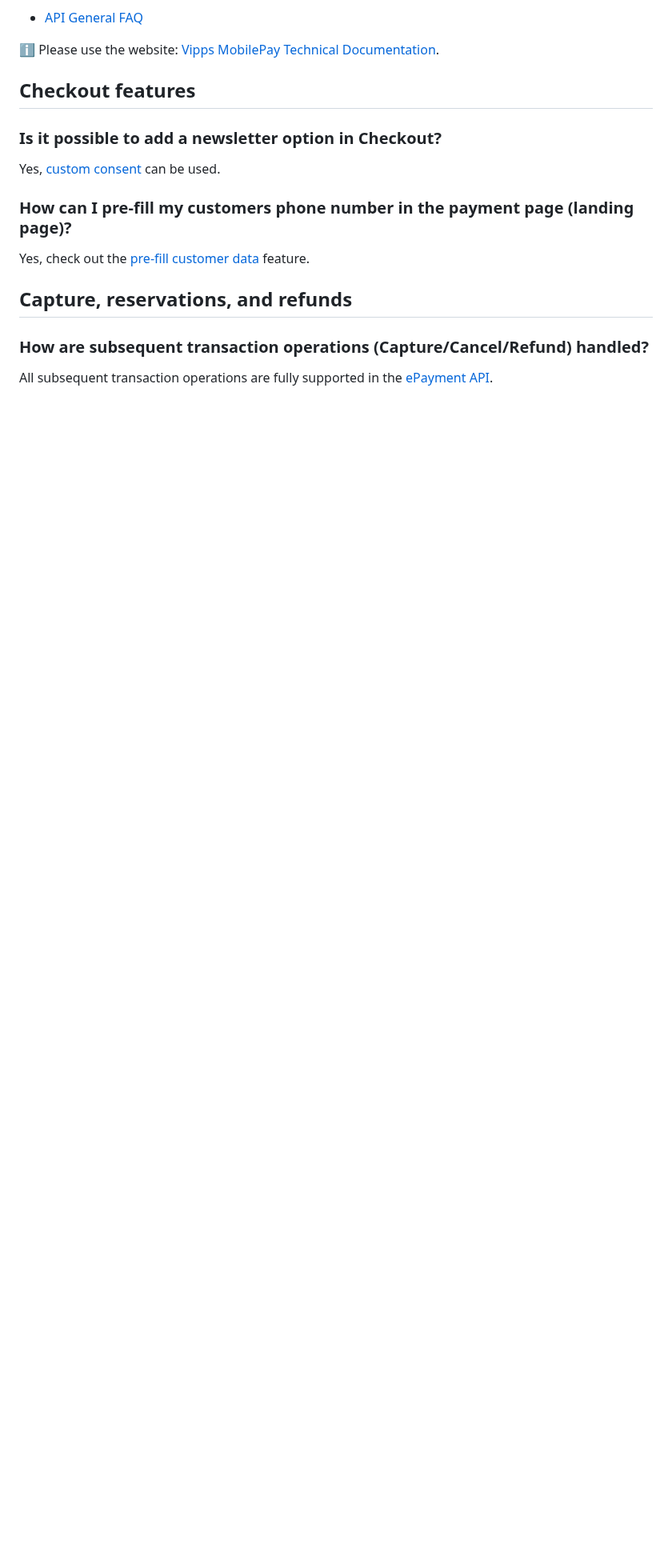
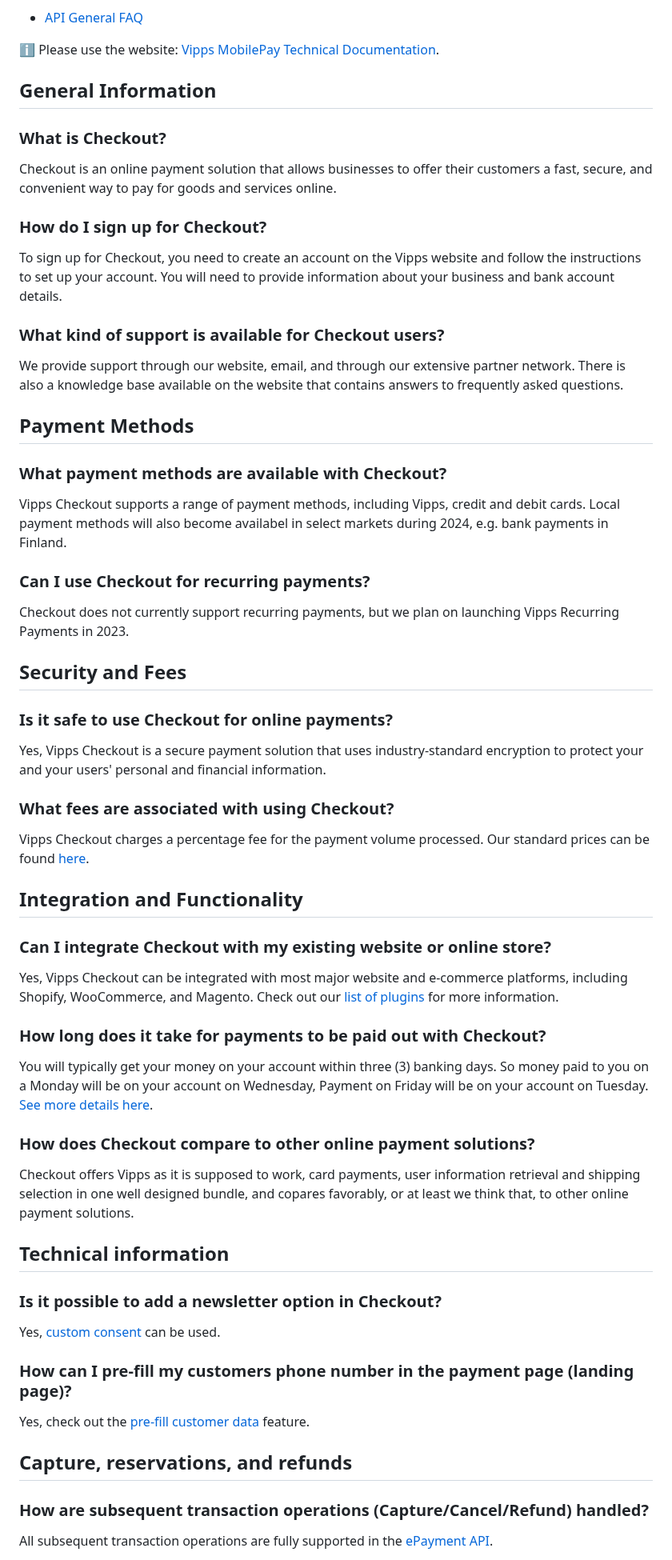
Before and after one commit to vippsas/vipps-checkout, a Markdown page: vipps-checkout-api-faq.md, the part around the change. Shown at 80% size. GitHub-like rendering; blank space fills up the shorter version.

Commit message:
Added some generic questions to FAQ
To keep a FAQ while transitioning to new website setup, and avoid word and excel sheets

```diff
--- a/vipps-checkout-api-faq.md
+++ b/vipps-checkout-api-faq.md
@@ -25,7 +25,45 @@ For more common questions, see:
 [Vipps MobilePay Technical Documentation](https://developer.vippsmobilepay.com/docs/APIs/checkout-api>).
 <!-- END_COMMENT -->
 
-## Checkout features
+## General Information
+
+### What is Checkout?
+Checkout is an online payment solution that allows businesses to offer their customers a fast, secure, and convenient way to pay for goods and services online.
+
+### How do I sign up for Checkout?
+To sign up for Checkout, you need to create an account on the Vipps website and follow the instructions to set up your account. You will need to provide information about your business and bank account details.
+
+### What kind of support is available for Checkout users?
+We provide support through our website, email, and through our extensive partner network. There is also a knowledge base available on the website that contains answers to frequently asked questions.
+
+## Payment Methods
+
+### What payment methods are available with Checkout?
+Vipps Checkout supports a range of payment methods, including Vipps, credit and debit cards. Local payment methods will also become availabel in select markets during 2024, e.g. bank payments in Finland.
+
+### Can I use Checkout for recurring payments?
+Checkout does not currently support recurring payments, but we plan on launching Vipps Recurring Payments in 2023.
+
+## Security and Fees
+
+### Is it safe to use Checkout for online payments?
+Yes, Vipps Checkout is a secure payment solution that uses industry-standard encryption to protect your and your users' personal and financial information.
+
+### What fees are associated with using Checkout?
+Vipps Checkout charges a percentage fee for the payment volume processed. Our standard prices can be found [here](https://vipps.no/alle-priser/bedrift/).
+
+## Integration and Functionality
+
+### Can I integrate Checkout with my existing website or online store?
+Yes, Vipps Checkout can be integrated with most major website and e-commerce platforms, including Shopify, WooCommerce, and Magento. Check out our [list of plugins](https://developer.vippsmobilepay.com/docs/plugins/) for more information.
+
+### How long does it take for payments to be paid out with Checkout?
+You will typically get your money on your account within three (3) banking days. So money paid to you on a Monday will be on your account on Wednesday, Payment on Friday will be on your account on Tuesday. [See more details here](https://developer.vippsmobilepay.com/docs/settlements/).
+
+### How does Checkout compare to other online payment solutions?
+Checkout offers Vipps as it is supposed to work, card payments, user information retrieval and shipping selection in one well designed bundle, and copares favorably, or at least we think that, to other online payment solutions.
+
+## Technical information
 
 ### Is it possible to add a newsletter option in Checkout?
 
```
